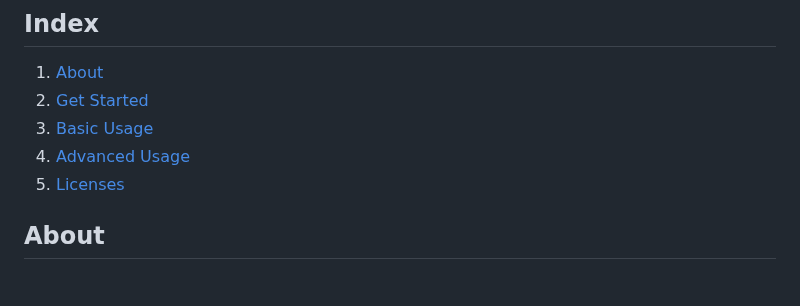
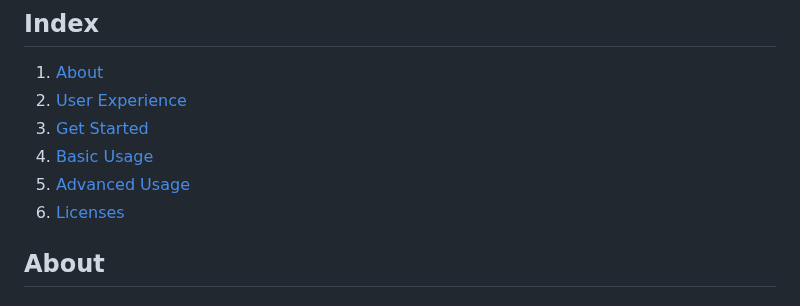
Before and after one commit to vittorioPiotti/PathGraph-JavaFX, a Markdown page: README.md, the part around the change. Rendered like a GitHub page.

```diff
--- a/README.md
+++ b/README.md
@@ -12,10 +12,11 @@ Ability of find and show the shortest path, make screenshots and upload or downl
 ## Index
 
  1. [About]()
- 2. [Get Started]()
- 3. [Basic Usage]()
- 4. [Advanced Usage]()
- 5. [Licenses]()
+ 2. [User Experience]()
+ 3. [Get Started]()
+ 4. [Basic Usage]()
+ 5. [Advanced Usage]()
+ 6. [Licenses]()
 
 
 ## About
```
